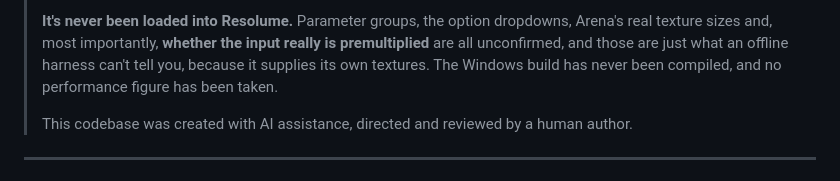
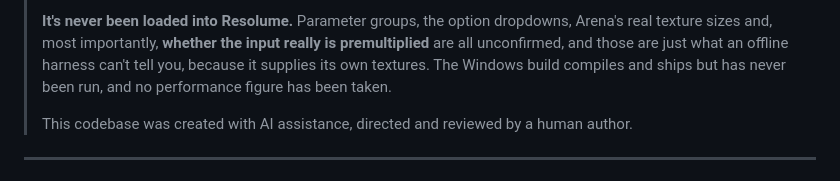
Before and after one commit to stoatworks-labs/resolume-scopes, a Markdown page: docs/USER-GUIDE.md, the part around the change. Rendered like a GitHub page.

Commit message:
Docs: the guide's Windows line matches the README, compiled and shipped, never run
The guide said the Windows build had never been compiled. release.yml builds it on
windows-latest (v1.0.6's job passed) and every release since v0.1.0 carries the x64
installer and zip, as 3bb89d0 already said in the README; that line now names every
release rather than v1.0.3.

Co-Authored-By: Claude Opus 5.5 <noreply@anthropic.com>

```diff
--- a/docs/USER-GUIDE.md
+++ b/docs/USER-GUIDE.md
@@ -22,8 +22,8 @@ in the chain, either replacing the picture or sitting over it.
 > **It's never been loaded into Resolume.** Parameter groups, the option dropdowns, Arena's real
 > texture sizes and, most importantly, **whether the input really is premultiplied** are all
 > unconfirmed, and those are just what an offline harness can't tell you, because it supplies
-> its own textures. The Windows build has never been compiled, and no performance figure has been
-> taken.
+> its own textures. The Windows build compiles and ships but has never been run, and no
+> performance figure has been taken.
 >
 > This codebase was created with AI assistance, directed and reviewed by a human author.
 
```
Also changed, not shown: README.md (+1 -1 lines).
